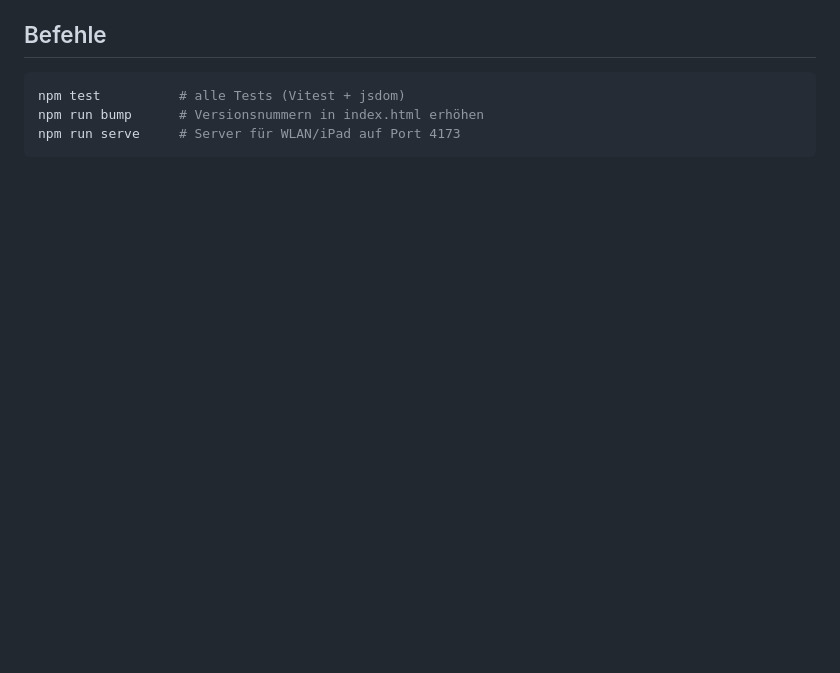
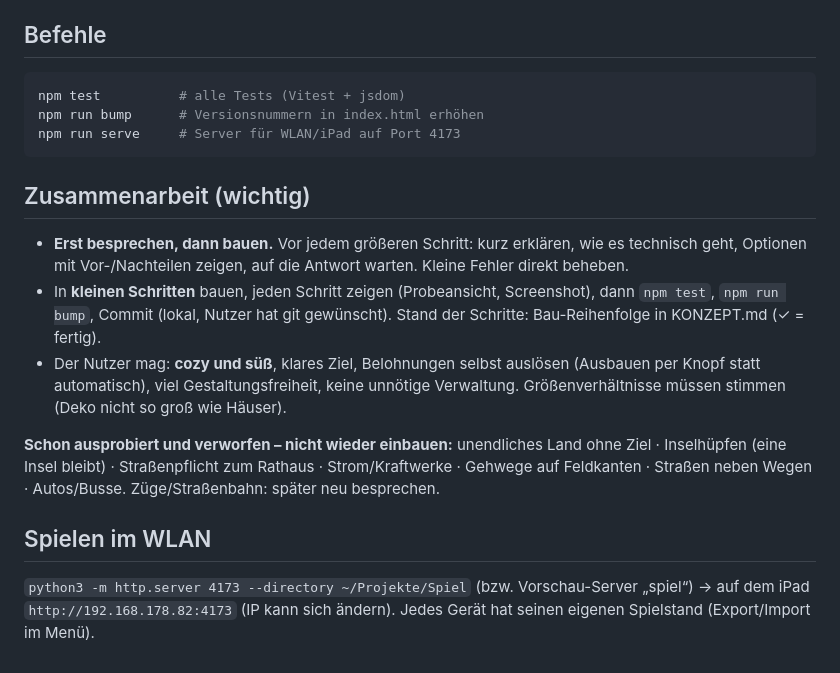
Before and after one commit to fnymiland/fnymiland.github.io, a Markdown page: CLAUDE.md, the part around the change. Drawn GitHub-style; blank space fills up the shorter version.

Commit message:
Projektnotizen: Zusammenarbeit, Verworfenes, WLAN
Co-Authored-By: Claude Opus 5.5 <noreply@anthropic.com>

````diff
--- a/CLAUDE.md
+++ b/CLAUDE.md
@@ -58,3 +58,21 @@ npm test          # alle Tests (Vitest + jsdom)
 npm run bump      # Versionsnummern in index.html erhöhen
 npm run serve     # Server für WLAN/iPad auf Port 4173
 ```
+
+## Zusammenarbeit (wichtig)
+
+- **Erst besprechen, dann bauen.** Vor jedem größeren Schritt: kurz erklären, wie es technisch geht, Optionen
+  mit Vor-/Nachteilen zeigen, auf die Antwort warten. Kleine Fehler direkt beheben.
+- In **kleinen Schritten** bauen, jeden Schritt zeigen (Probeansicht, Screenshot), dann `npm test`, `npm run bump`,
+  Commit (lokal, Nutzer hat git gewünscht). Stand der Schritte: Bau-Reihenfolge in KONZEPT.md (✓ = fertig).
+- Der Nutzer mag: **cozy und süß**, klares Ziel, Belohnungen selbst auslösen (Ausbauen per Knopf statt automatisch),
+  viel Gestaltungsfreiheit, keine unnötige Verwaltung. Größenverhältnisse müssen stimmen (Deko nicht so groß wie Häuser).
+
+**Schon ausprobiert und verworfen – nicht wieder einbauen:**
+unendliches Land ohne Ziel · Inselhüpfen (eine Insel bleibt) · Straßenpflicht zum Rathaus · Strom/Kraftwerke ·
+Gehwege auf Feldkanten · Straßen neben Wegen · Autos/Busse. Züge/Straßenbahn: später neu besprechen.
+
+## Spielen im WLAN
+
+`python3 -m http.server 4173 --directory ~/Projekte/Spiel` (bzw. Vorschau-Server „spiel“) → auf dem iPad
+`http://192.168.178.82:4173` (IP kann sich ändern). Jedes Gerät hat seinen eigenen Spielstand (Export/Import im Menü).
````
